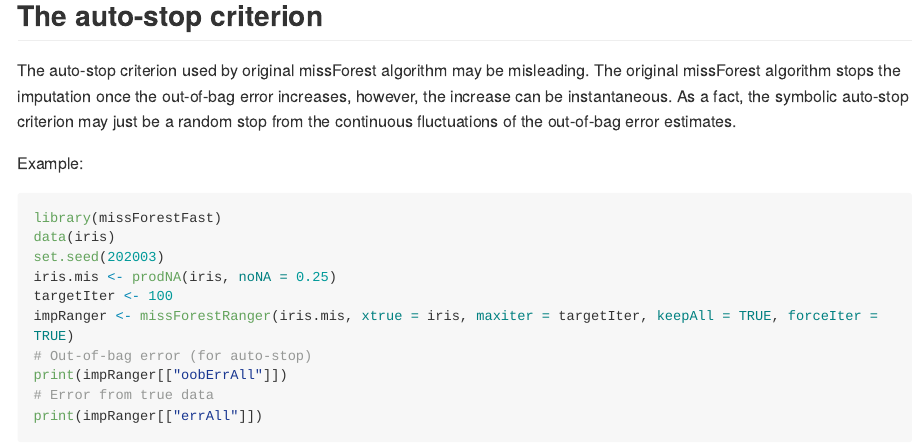
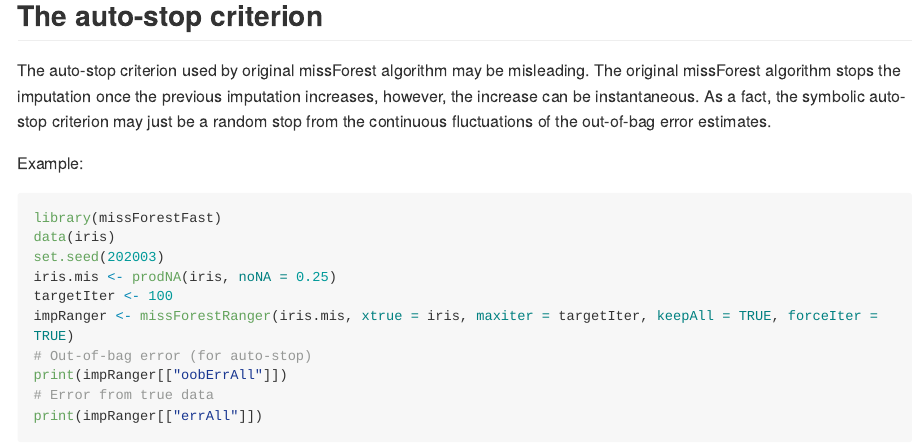
Before and after one commit to shangzhi-hong/missForestFast, an R Markdown document (README.Rmd): the page in a window 1100 px wide, from 790 px down. The pictures show the output file README.md that the author committed with the source, drawn offline in the style of GitHub; long lines of code are wrapped.

Commit message:
Fix README

````diff
--- a/README.Rmd
+++ b/README.Rmd
@@ -47,10 +47,10 @@ impSrc <- missForestSrc(iris.mis, xtrue = iris, keepAll = TRUE)
 
 ## The auto-stop criterion
 The auto-stop criterion used by original missForest algorithm may be misleading.
-The original missForest algorithm stops the imputation once the out-of-bag error
-increases, however, the increase can be instantaneous. As a fact, the symbolic
-auto-stop criterion may just be a random stop from the continuous fluctuations
-of the out-of-bag error estimates.
+The original missForest algorithm stops the imputation once the error from
+the previous imputation increases, however, the increase can be
+instantaneous. As a fact, the symbolic auto-stop criterion may just be a random
+stop from the continuous fluctuations of the out-of-bag error estimates.
 
 Example:
 ``` r
````
Also changed, not shown: README.md.
